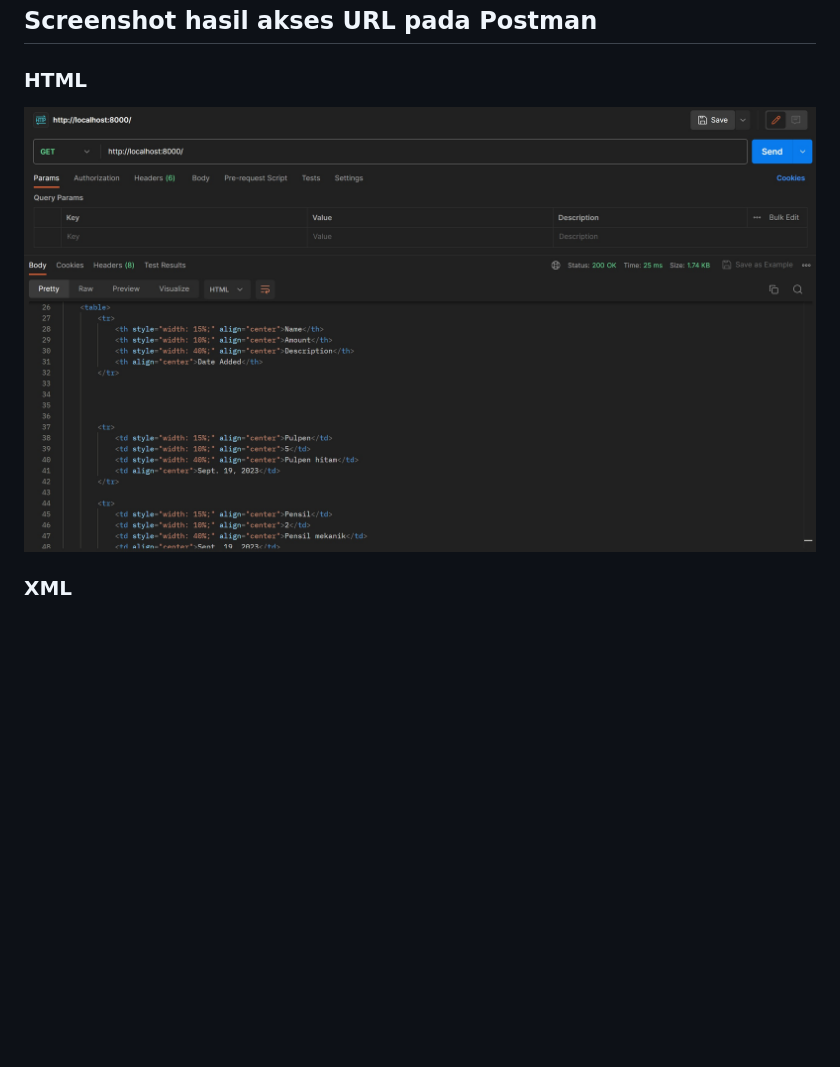
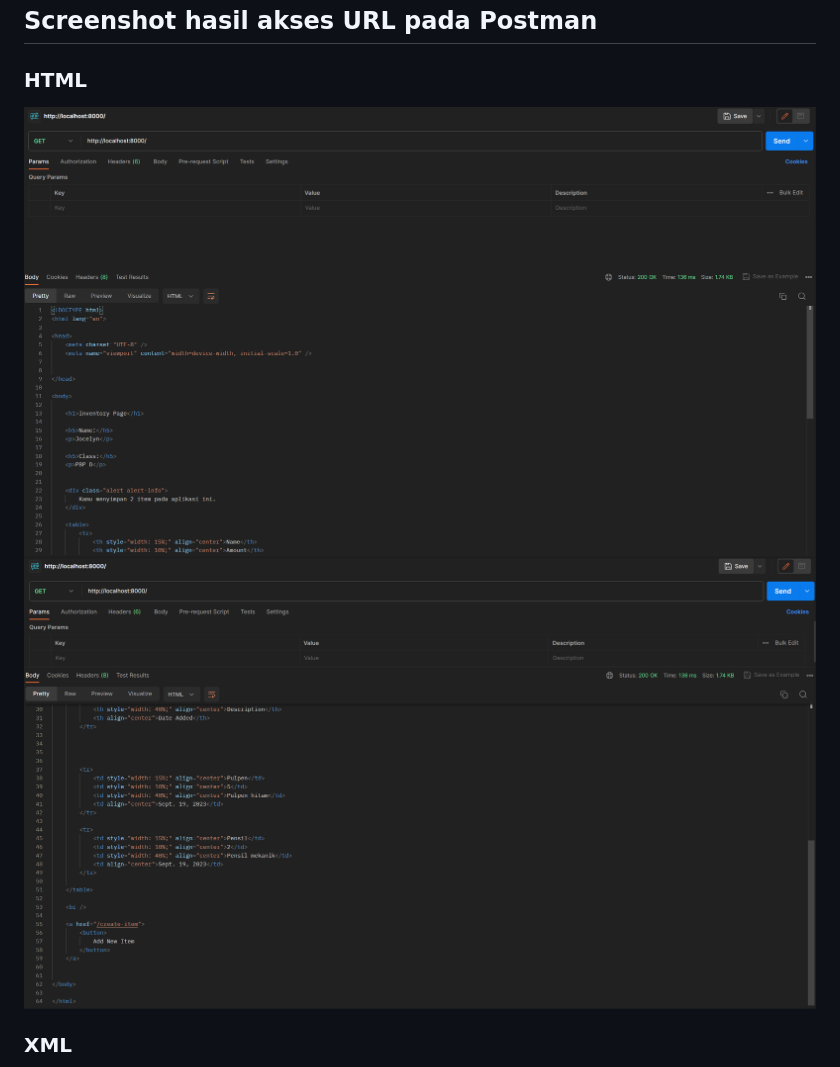
Before and after one commit to jnathanie/tugasPBP, a Markdown page: README.md, the part around the change. Rendered like a GitHub page; pictures changed too: image-10.png (added), image-11.png (added); folded sections open; blank space fills up the shorter version.

Commit message:
revisi tugas 3

```diff
--- a/README.md
+++ b/README.md
@@ -226,7 +226,8 @@ urlpatterns = [
 
 ## Screenshot hasil akses URL pada Postman
 ### HTML
-![Alt text](image-6.png)
+![Alt text](image-10.png)
+![Alt text](image-11.png)
 
 ### XML
 ![Alt text](image-5.png)
```
Also changed, not shown: image-9.png (added).
